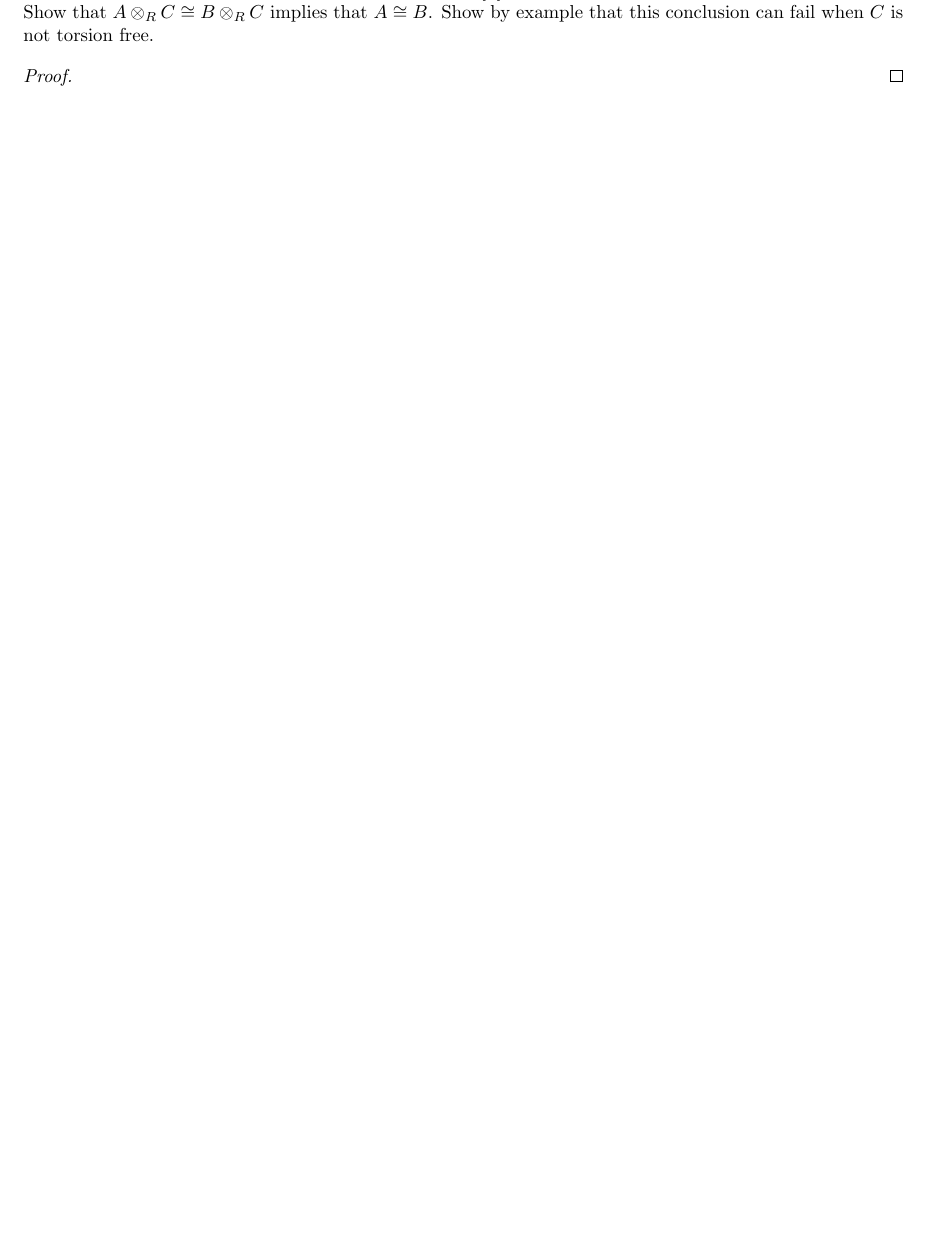
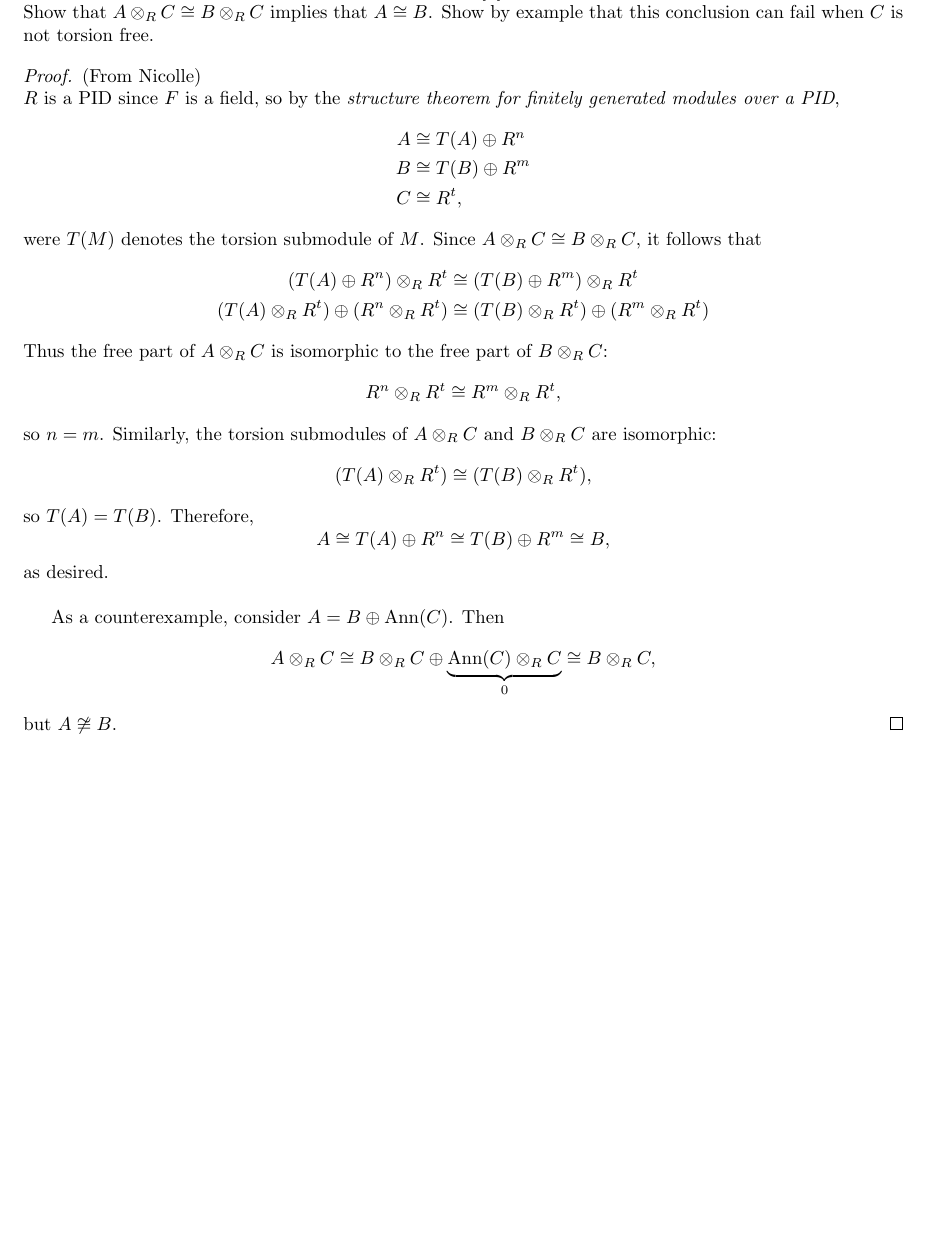
Before and after one commit to mgsa-usc/QualifyingExams, a LaTeX document (algebra/2012_fall.tex): part of page 2 of 6, cut so that both start at the same text, the shorter picture padded with empty space. Compiled offline with pdfLaTeX.

Commit message:
Fall 2012: Problem 2.
	# from Nicolle's solutions.

```diff
--- a/algebra/2012_fall.tex
+++ b/algebra/2012_fall.tex
@@ -16,6 +16,7 @@
 \newcommand{\set}[1]{\{#1\}}
 \newcommand{\normalsubgroup}{\trianglelefteq}
 \newcommand{\Gal}{\operatorname{Gal}}
+\newcommand{\Ann}{\operatorname{Ann}}
 
 \begin{document}
 
@@ -71,8 +72,34 @@
   that $A \cong B$.
   Show by example that this conclusion can fail when $C$ is not torsion free.
 \end{problem}
+\begin{proof}(From Nicolle)\\
+  $R$ is a PID since $F$ is a field, so by the
+  \textit{structure theorem for finitely generated modules over a PID},
+  \begin{align*}
+    A &\cong T(A) \oplus R^n \\
+    B &\cong T(B) \oplus R^m \\
+    C &\cong R^t,
+  \end{align*} were $T(M)$ denotes the torsion submodule of $M$.
+  Since $A \otimes_R C \cong B \otimes_R C$, it follows that \begin{align*}
+    (T(A) \oplus R^n) \otimes_R R^t &\cong (T(B) \oplus R^m) \otimes_R R^t \\
+    (T(A) \otimes_R R^t) \oplus (R^n \otimes_R R^t) &\cong (T(B) \otimes_R R^t) \oplus (R^m \otimes_R R^t)
+  \end{align*}
+  Thus the free part of $A \otimes_R C$ is isomorphic to the free part of
+  $B \otimes_R C$: \[
+    R^n \otimes_R R^t \cong R^m \otimes_R R^t,
+  \] so $n = m$. Similarly, the torsion submodules of $A \otimes_R C$ and
+  $B \otimes_R C$ are isomorphic: \[
+    (T(A) \otimes_R R^t) \cong (T(B) \otimes_R R^t),
+  \] so $T(A) = T(B)$. Therefore, \[
+    A \cong T(A) \oplus R^n \cong T(B) \oplus R^m \cong B,
+  \] as desired.
+  \\
 
-\begin{proof}
+  As a counterexample, consider $A = B \oplus \Ann(C)$. Then \[
+    A \otimes_R C
+    \cong B \otimes_R C \oplus \underbrace{\Ann(C) \otimes_R C}_0
+    \cong B \otimes_R C,
+  \] but $A \not\cong B$.
 \end{proof}
 \pagebreak
 
```
Also changed, not shown: algebra/2012_fall.pdf.
